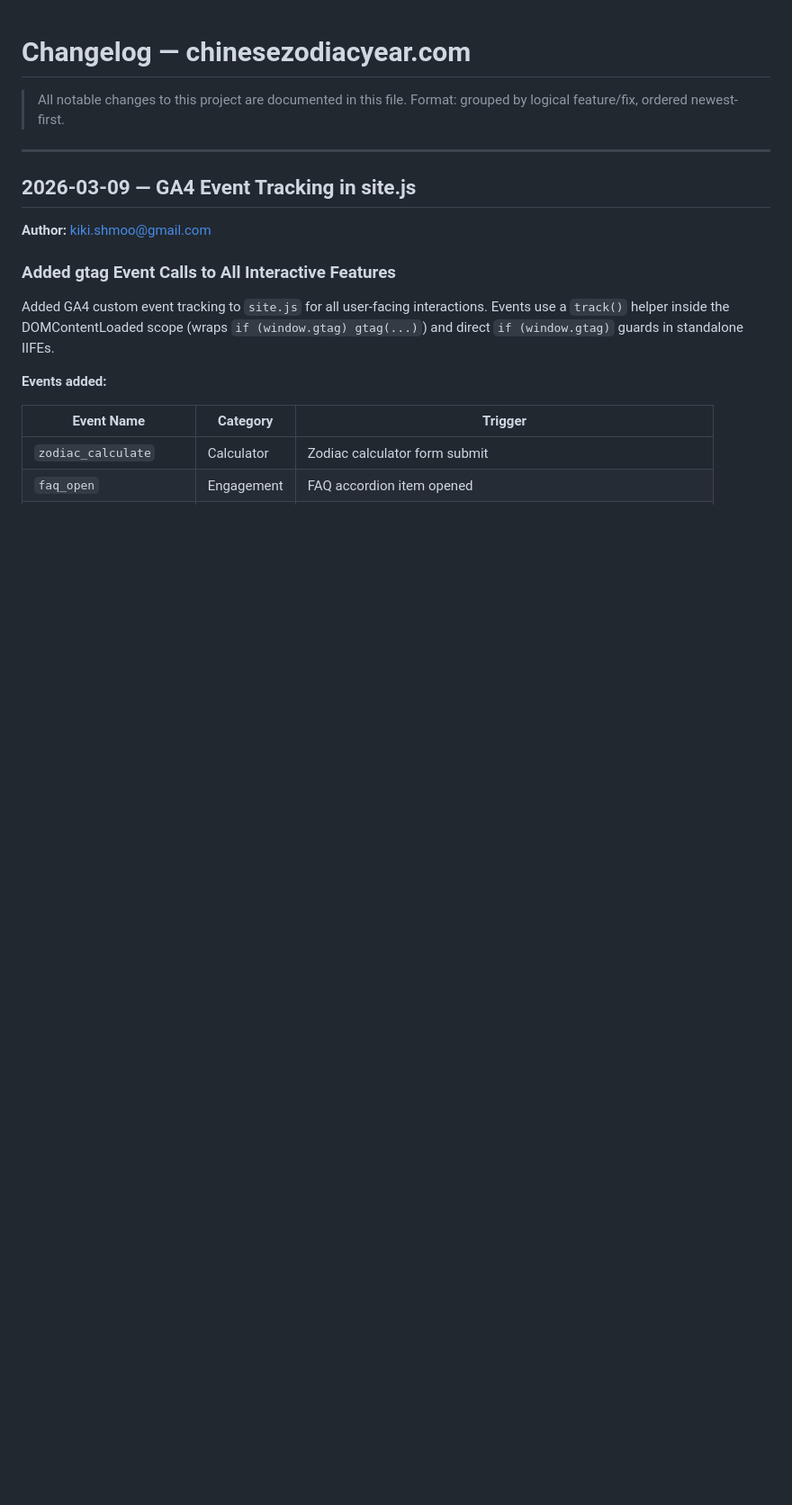
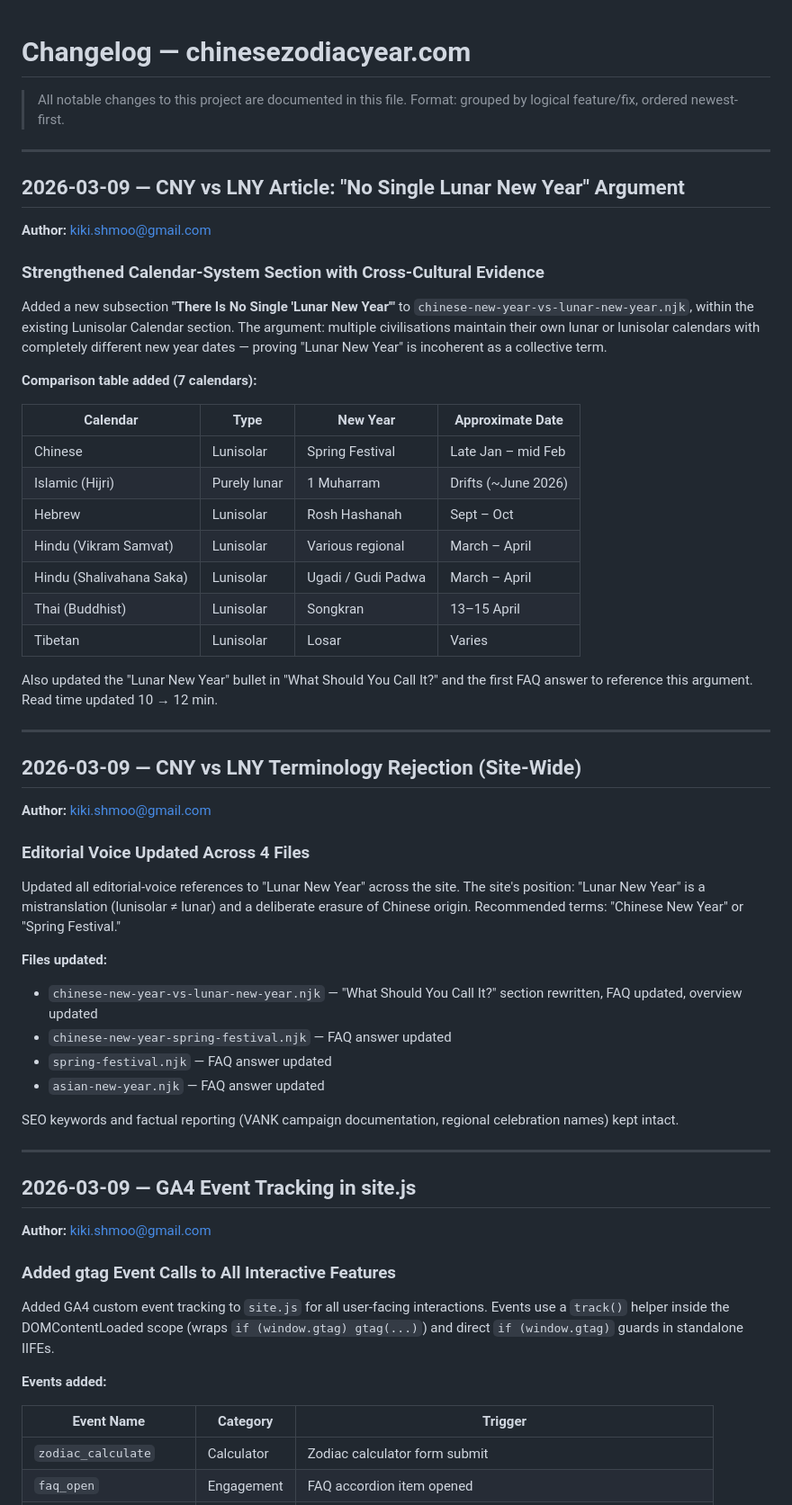
Before and after one commit to kikishmoo/chinesezodiacyear.com, a Markdown page: CHANGELOG.md, the part around the change. Shown at 90% size. GitHub-like rendering; blank space fills up the shorter version.

Commit message:
Update CHANGELOG with LNY terminology and calendar argument entries
Co-Authored-By: Claude Opus 4.6 <noreply@anthropic.com>

```diff
--- a/CHANGELOG.md
+++ b/CHANGELOG.md
@@ -2,6 +2,48 @@
 
 > All notable changes to this project are documented in this file.
 > Format: grouped by logical feature/fix, ordered newest-first.
+
+---
+
+## 2026-03-09 — CNY vs LNY Article: "No Single Lunar New Year" Argument
+
+**Author:** kiki.shmoo@gmail.com
+
+### Strengthened Calendar-System Section with Cross-Cultural Evidence
+
+Added a new subsection **"There Is No Single 'Lunar New Year'"** to `chinese-new-year-vs-lunar-new-year.njk`, within the existing Lunisolar Calendar section. The argument: multiple civilisations maintain their own lunar or lunisolar calendars with completely different new year dates — proving "Lunar New Year" is incoherent as a collective term.
+
+**Comparison table added (7 calendars):**
+
+| Calendar | Type | New Year | Approximate Date |
+|---|---|---|---|
+| Chinese | Lunisolar | Spring Festival | Late Jan – mid Feb |
+| Islamic (Hijri) | Purely lunar | 1 Muharram | Drifts (~June 2026) |
+| Hebrew | Lunisolar | Rosh Hashanah | Sept – Oct |
+| Hindu (Vikram Samvat) | Lunisolar | Various regional | March – April |
+| Hindu (Shalivahana Saka) | Lunisolar | Ugadi / Gudi Padwa | March – April |
+| Thai (Buddhist) | Lunisolar | Songkran | 13–15 April |
+| Tibetan | Lunisolar | Losar | Varies |
+
+Also updated the "Lunar New Year" bullet in "What Should You Call It?" and the first FAQ answer to reference this argument. Read time updated 10 → 12 min.
+
+---
+
+## 2026-03-09 — CNY vs LNY Terminology Rejection (Site-Wide)
+
+**Author:** kiki.shmoo@gmail.com
+
+### Editorial Voice Updated Across 4 Files
+
+Updated all editorial-voice references to "Lunar New Year" across the site. The site's position: "Lunar New Year" is a mistranslation (lunisolar ≠ lunar) and a deliberate erasure of Chinese origin. Recommended terms: "Chinese New Year" or "Spring Festival."
+
+**Files updated:**
+- `chinese-new-year-vs-lunar-new-year.njk` — "What Should You Call It?" section rewritten, FAQ updated, overview updated
+- `chinese-new-year-spring-festival.njk` — FAQ answer updated
+- `spring-festival.njk` — FAQ answer updated
+- `asian-new-year.njk` — FAQ answer updated
+
+SEO keywords and factual reporting (VANK campaign documentation, regional celebration names) kept intact.
 
 ---
 
```
